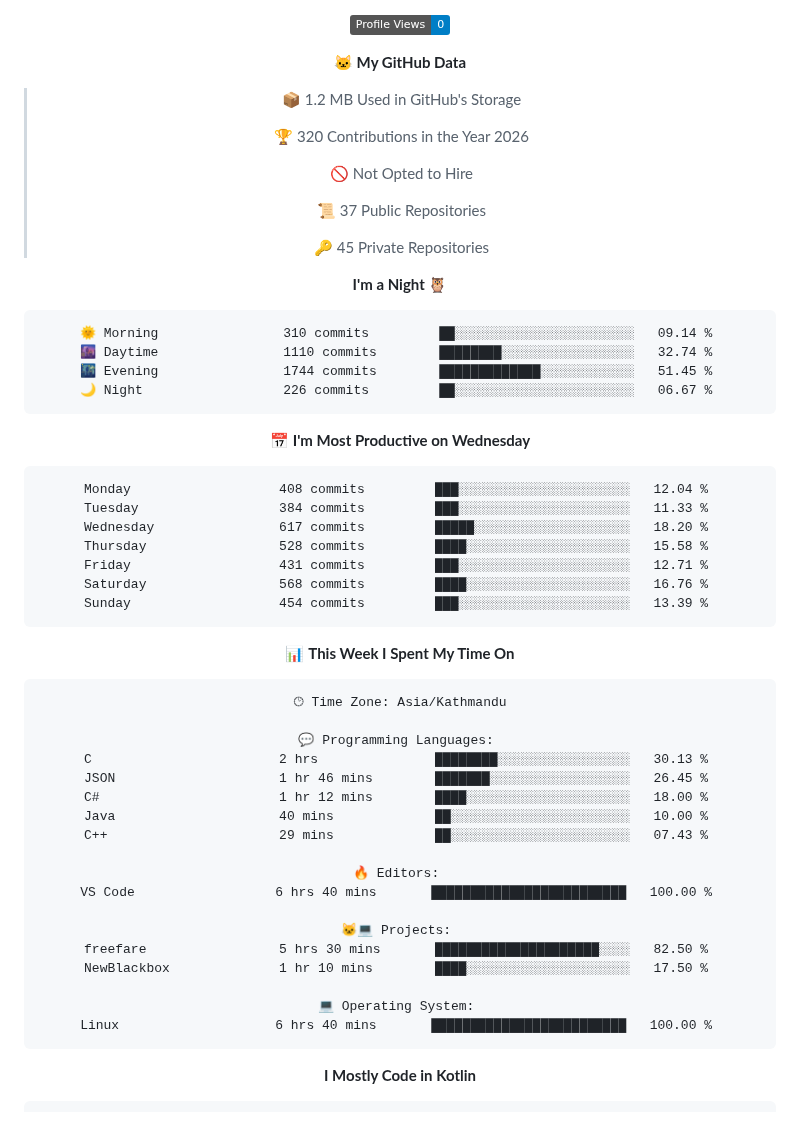
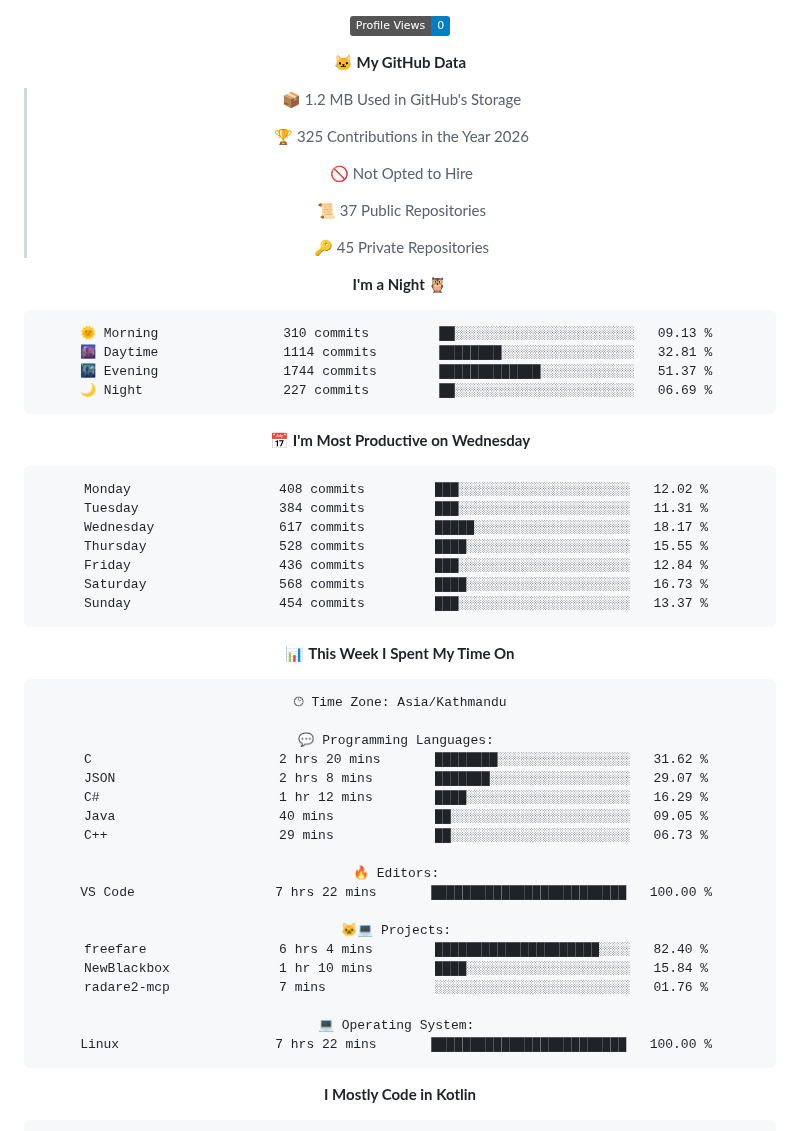
Before and after one commit to gauravyad69/gauravyad69, a Markdown page: README.md, the part around one of its changes. Drawn GitHub-style; badges without logos.

Commit message:
Updated with Dev Metrics

````diff
--- a/README.md
+++ b/README.md
@@ -93,7 +93,7 @@
 
 > 📦 1.2 MB Used in GitHub's Storage
  >
-> 🏆 320 Contributions in the Year 2026
+> 🏆 325 Contributions in the Year 2026
  >
 > 🚫 Not Opted to Hire
  >
@@ -104,21 +104,21 @@
 **I'm a Night 🦉**
 
 ```text
-🌞 Morning                310 commits         ██░░░░░░░░░░░░░░░░░░░░░░░   09.14 %
-🌆 Daytime                1110 commits        ████████░░░░░░░░░░░░░░░░░   32.74 %
-🌃 Evening                1744 commits        █████████████░░░░░░░░░░░░   51.45 %
-🌙 Night                  226 commits         ██░░░░░░░░░░░░░░░░░░░░░░░   06.67 %
+🌞 Morning                310 commits         ██░░░░░░░░░░░░░░░░░░░░░░░   09.13 %
+🌆 Daytime                1114 commits        ████████░░░░░░░░░░░░░░░░░   32.81 %
+🌃 Evening                1744 commits        █████████████░░░░░░░░░░░░   51.37 %
+🌙 Night                  227 commits         ██░░░░░░░░░░░░░░░░░░░░░░░   06.69 %
 ```
 📅 **I'm Most Productive on Wednesday**
 
 ```text
-Monday                   408 commits         ███░░░░░░░░░░░░░░░░░░░░░░   12.04 %
-Tuesday                  384 commits         ███░░░░░░░░░░░░░░░░░░░░░░   11.33 %
-Wednesday                617 commits         █████░░░░░░░░░░░░░░░░░░░░   18.20 %
-Thursday                 528 commits         ████░░░░░░░░░░░░░░░░░░░░░   15.58 %
-Friday                   431 commits         ███░░░░░░░░░░░░░░░░░░░░░░   12.71 %
-Saturday                 568 commits         ████░░░░░░░░░░░░░░░░░░░░░   16.76 %
-Sunday                   454 commits         ███░░░░░░░░░░░░░░░░░░░░░░   13.39 %
+Monday                   408 commits         ███░░░░░░░░░░░░░░░░░░░░░░   12.02 %
+Tuesday                  384 commits         ███░░░░░░░░░░░░░░░░░░░░░░   11.31 %
+Wednesday                617 commits         █████░░░░░░░░░░░░░░░░░░░░   18.17 %
+Thursday                 528 commits         ████░░░░░░░░░░░░░░░░░░░░░   15.55 %
+Friday                   436 commits         ███░░░░░░░░░░░░░░░░░░░░░░   12.84 %
+Saturday                 568 commits         ████░░░░░░░░░░░░░░░░░░░░░   16.73 %
+Sunday                   454 commits         ███░░░░░░░░░░░░░░░░░░░░░░   13.37 %
 ```
 
 
@@ -128,21 +128,22 @@ Sunday                   454 commits         ███░░░░░░░░
 🕑︎ Time Zone: Asia/Kathmandu
 
 💬 Programming Languages:
-C                        2 hrs               ████████░░░░░░░░░░░░░░░░░   30.13 %
-JSON                     1 hr 46 mins        ███████░░░░░░░░░░░░░░░░░░   26.45 %
-C#                       1 hr 12 mins        ████░░░░░░░░░░░░░░░░░░░░░   18.00 %
-Java                     40 mins             ██░░░░░░░░░░░░░░░░░░░░░░░   10.00 %
-C++                      29 mins             ██░░░░░░░░░░░░░░░░░░░░░░░   07.43 %
+C                        2 hrs 20 mins       ████████░░░░░░░░░░░░░░░░░   31.62 %
+JSON                     2 hrs 8 mins        ███████░░░░░░░░░░░░░░░░░░   29.07 %
+C#                       1 hr 12 mins        ████░░░░░░░░░░░░░░░░░░░░░   16.29 %
+Java                     40 mins             ██░░░░░░░░░░░░░░░░░░░░░░░   09.05 %
+C++                      29 mins             ██░░░░░░░░░░░░░░░░░░░░░░░   06.73 %
 
 🔥 Editors:
-VS Code                  6 hrs 40 mins       █████████████████████████   100.00 %
+VS Code                  7 hrs 22 mins       █████████████████████████   100.00 %
 
 🐱‍💻 Projects:
-freefare                 5 hrs 30 mins       █████████████████████░░░░   82.50 %
-NewBlackbox              1 hr 10 mins        ████░░░░░░░░░░░░░░░░░░░░░   17.50 %
+freefare                 6 hrs 4 mins        █████████████████████░░░░   82.40 %
+NewBlackbox              1 hr 10 mins        ████░░░░░░░░░░░░░░░░░░░░░   15.84 %
+radare2-mcp              7 mins              ░░░░░░░░░░░░░░░░░░░░░░░░░   01.76 %
 
 💻 Operating System:
-Linux                    6 hrs 40 mins       █████████████████████████   100.00 %
+Linux                    7 hrs 22 mins       █████████████████████████   100.00 %
 ```
 
 **I Mostly Code in Kotlin**
````
Also changed, not shown: other parts of README.md (+2 -2 lines), assets/bar_graph.png.
